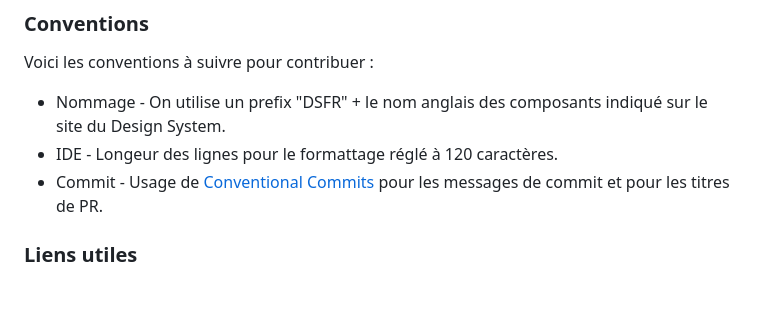
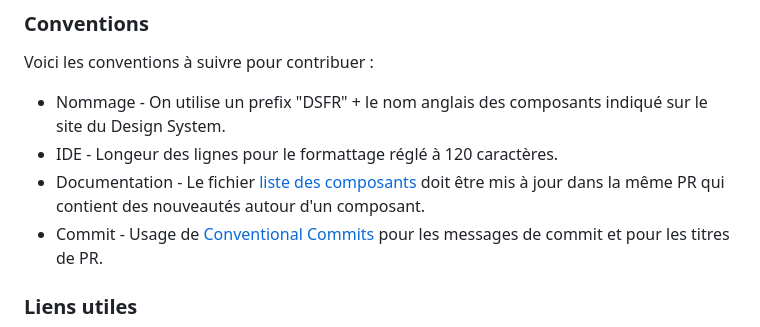
Before and after one commit to lsaudon/flutter-dsfr, a Markdown page: README.md, the part around the change. Drawn GitHub-style; blank space fills up the shorter version.

Commit message:
docs(readme): ajout de conventions

```diff
--- a/README.md
+++ b/README.md
@@ -65,6 +65,7 @@ Ce projet nécessite d'avoir installé Flutter sur son poste. La version actuell
 Voici les conventions à suivre pour contribuer :
 - Nommage - On utilise un prefix "DSFR" + le nom anglais des composants indiqué sur le site du Design System.
 - IDE - Longeur des lignes pour le formattage réglé à 120 caractères.
+- Documentation - Le fichier [liste des composants](components.md) doit être mis à jour dans la même PR qui contient des nouveautés autour d'un composant.
 - Commit - Usage de [Conventional Commits](https://www.conventionalcommits.org/) pour les messages de commit et pour les titres de PR.
 
 ### Liens utiles
```
